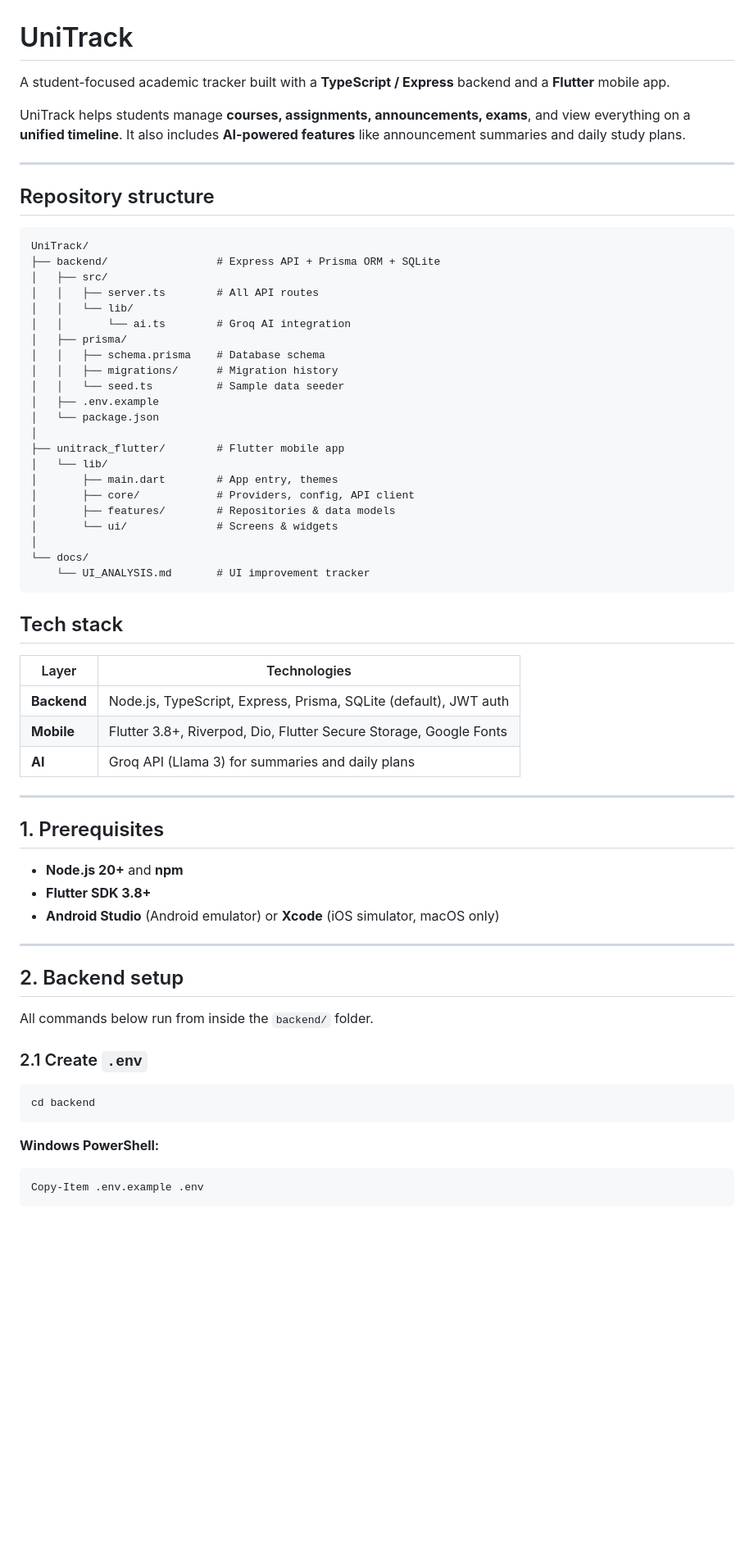
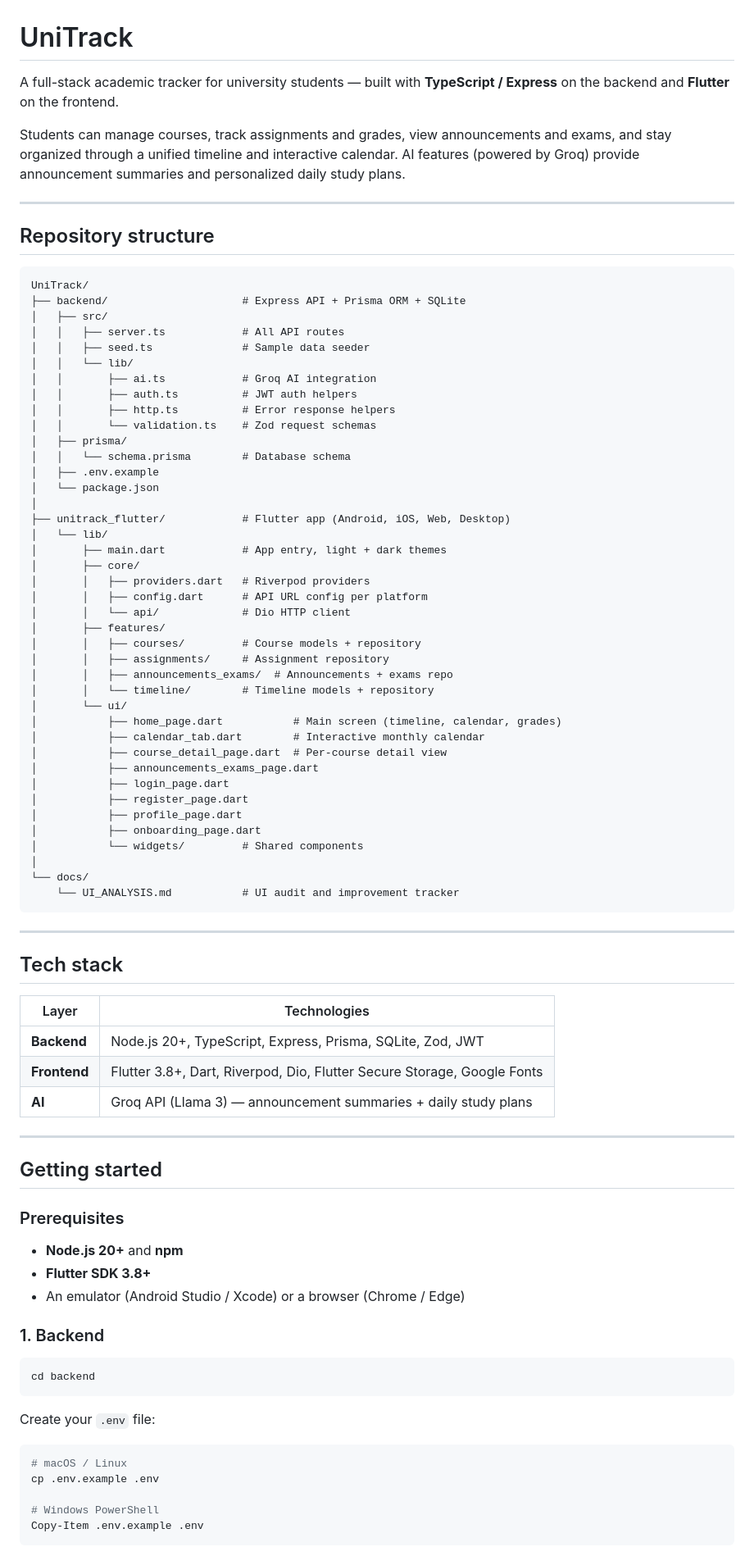
Before and after one commit to abel-hak/UniTrack, a Markdown page: README.md, the part around one of its changes. Shown at 82% size. Rendered like a GitHub page; blank space fills up the shorter version.

````diff
--- a/README.md
+++ b/README.md
@@ -1,8 +1,8 @@
 # UniTrack
 
-A student-focused academic tracker built with a **TypeScript / Express** backend and a **Flutter** mobile app.
+A full-stack academic tracker for university students — built with **TypeScript / Express** on the backend and **Flutter** on the frontend.
 
-UniTrack helps students manage **courses, assignments, announcements, exams**, and view everything on a **unified timeline**. It also includes **AI-powered features** like announcement summaries and daily study plans.
+Students can manage courses, track assignments and grades, view announcements and exams, and stay organized through a unified timeline and interactive calendar. AI features (powered by Groq) provide announcement summaries and personalized daily study plans.
 
 ---
 
@@ -10,60 +10,80 @@ UniTrack helps students manage **courses, assignments, announcements, exams**, a
 
 ```
 UniTrack/
-├── backend/                 # Express API + Prisma ORM + SQLite
+├── backend/                     # Express API + Prisma ORM + SQLite
 │   ├── src/
-│   │   ├── server.ts        # All API routes
+│   │   ├── server.ts            # All API routes
+│   │   ├── seed.ts              # Sample data seeder
 │   │   └── lib/
-│   │       └── ai.ts        # Groq AI integration
+│   │       ├── ai.ts            # Groq AI integration
+│   │       ├── auth.ts          # JWT auth helpers
+│   │       ├── http.ts          # Error response helpers
+│   │       └── validation.ts    # Zod request schemas
 │   ├── prisma/
-│   │   ├── schema.prisma    # Database schema
-│   │   ├── migrations/      # Migration history
-│   │   └── seed.ts          # Sample data seeder
+│   │   └── schema.prisma        # Database schema
 │   ├── .env.example
 │   └── package.json
 │
-├── unitrack_flutter/        # Flutter mobile app
+├── unitrack_flutter/            # Flutter app (Android, iOS, Web, Desktop)
 │   └── lib/
-│       ├── main.dart        # App entry, themes
-│       ├── core/            # Providers, config, API client
-│       ├── features/        # Repositories & data models
-│       └── ui/              # Screens & widgets
+│       ├── main.dart            # App entry, light + dark themes
+│       ├── core/
+│       │   ├── providers.dart   # Riverpod providers
+│       │   ├── config.dart      # API URL config per platform
+│       │   └── api/             # Dio HTTP client
+│       ├── features/
+│       │   ├── courses/         # Course models + repository
+│       │   ├── assignments/     # Assignment repository
+│       │   ├── announcements_exams/  # Announcements + exams repo
+│       │   └── timeline/        # Timeline models + repository
+│       └── ui/
+│           ├── home_page.dart           # Main screen (timeline, calendar, grades)
+│           ├── calendar_tab.dart        # Interactive monthly calendar
+│           ├── course_detail_page.dart  # Per-course detail view
+│           ├── announcements_exams_page.dart
+│           ├── login_page.dart
+│           ├── register_page.dart
+│           ├── profile_page.dart
+│           ├── onboarding_page.dart
+│           └── widgets/         # Shared components
 │
 └── docs/
-    └── UI_ANALYSIS.md       # UI improvement tracker
+    └── UI_ANALYSIS.md           # UI audit and improvement tracker
 ```
+
+---
 
 ## Tech stack
 
 | Layer | Technologies |
 |-------|-------------|
-| **Backend** | Node.js, TypeScript, Express, Prisma, SQLite (default), JWT auth |
-| **Mobile** | Flutter 3.8+, Riverpod, Dio, Flutter Secure Storage, Google Fonts |
-| **AI** | Groq API (Llama 3) for summaries and daily plans |
+| **Backend** | Node.js 20+, TypeScript, Express, Prisma, SQLite, Zod, JWT |
+| **Frontend** | Flutter 3.8+, Dart, Riverpod, Dio, Flutter Secure Storage, Google Fonts |
+| **AI** | Groq API (Llama 3) — announcement summaries + daily study plans |
 
 ---
 
-## 1. Prerequisites
+## Getting started
+
+### Prerequisites
 
 - **Node.js 20+** and **npm**
 - **Flutter SDK 3.8+**
-- **Android Studio** (Android emulator) or **Xcode** (iOS simulator, macOS only)
+- An emulator (Android Studio / Xcode) or a browser (Chrome / Edge)
 
----
-
-## 2. Backend setup
-
-All commands below run from inside the `backend/` folder.
-
-### 2.1 Create `.env`
+### 1. Backend
 
 ```bash
 cd backend
 ```
 
-**Windows PowerShell:**
+Create your `.env` file:
 
-```powershell
+```bash
+# macOS / Linux
+cp .env.example .env
+
+# Windows PowerShell
 Copy-Item .env.example .env
 ```
 
````
Also changed, not shown: other parts of README.md (+79 -88 lines).
